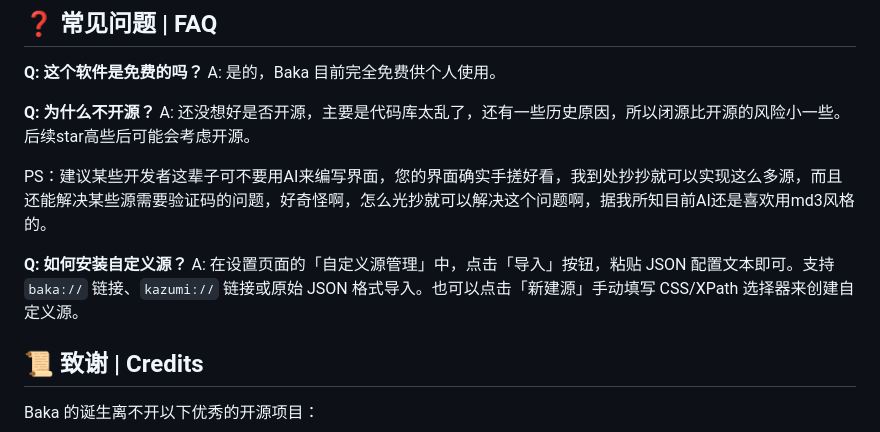
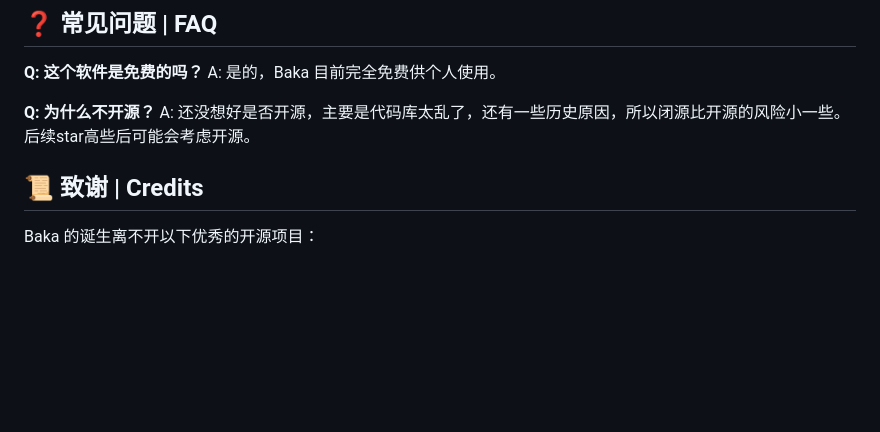
Before and after one commit to AniBakaBaka/AniBaka, a Markdown page: README.md, the part around one of its changes. GitHub-like rendering; blank space fills up the shorter version.

```diff
--- a/README.md
+++ b/README.md
@@ -156,12 +147,6 @@ A: 是的，Baka 目前完全免费供个人使用。
 **Q: 为什么不开源？**
 A: 还没想好是否开源，主要是代码库太乱了，还有一些历史原因，所以闭源比开源的风险小一些。后续star高些后可能会考虑开源。
 
-PS：建议某些开发者这辈子可不要用AI来编写界面，您的界面确实手搓好看，我到处抄抄就可以实现这么多源，而且还能解决某些源需要验证码的问题，好奇怪啊，怎么光抄就可以解决这个问题啊，据我所知目前AI还是喜欢用md3风格的。
-
-
-**Q: 如何安装自定义源？**
-A: 在设置页面的「自定义源管理」中，点击「导入」按钮，粘贴 JSON 配置文本即可。支持 `baka://` 链接、`kazumi://` 链接或原始 JSON 格式导入。也可以点击「新建源」手动填写 CSS/XPath 选择器来创建自定义源。
-
 
 ## 📜 致谢 | Credits
 
```
Also changed, not shown: other parts of README.md (+36 -45 lines).
